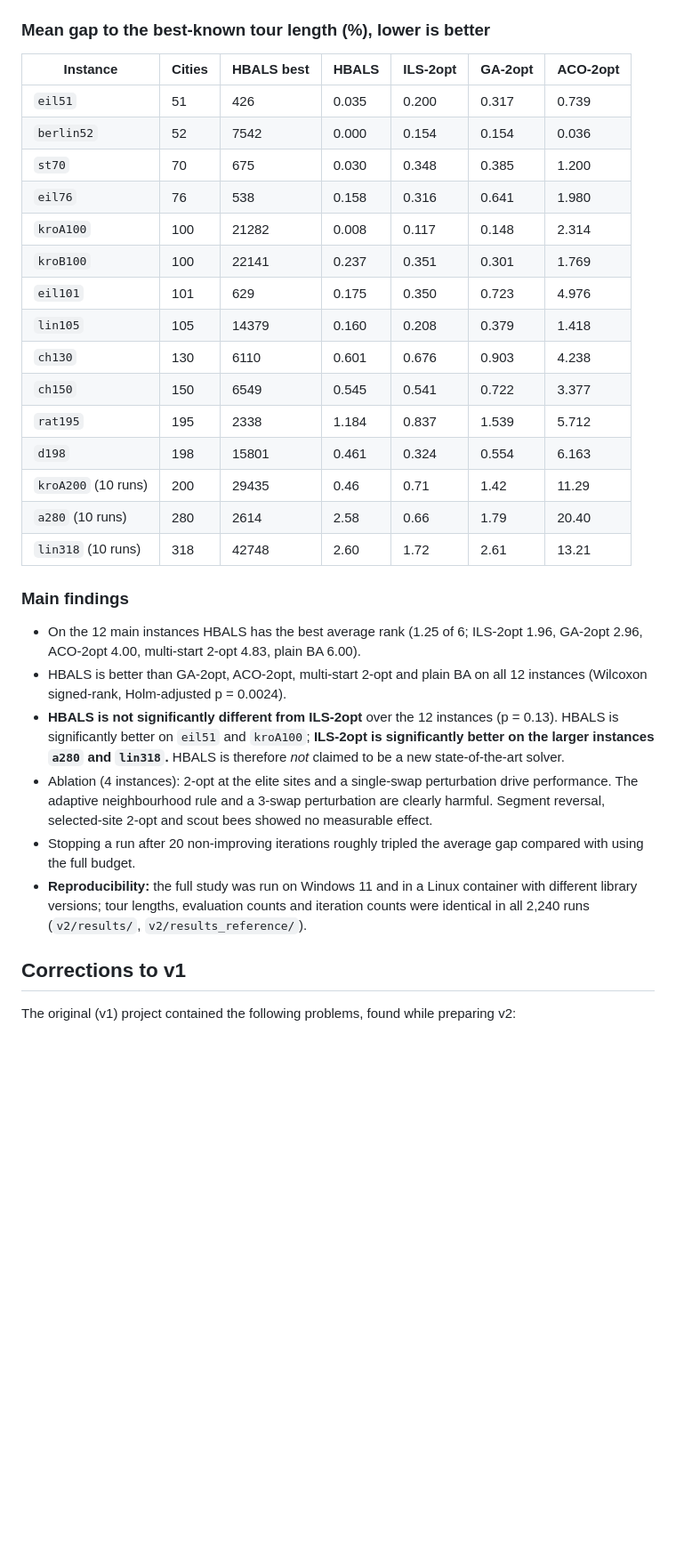
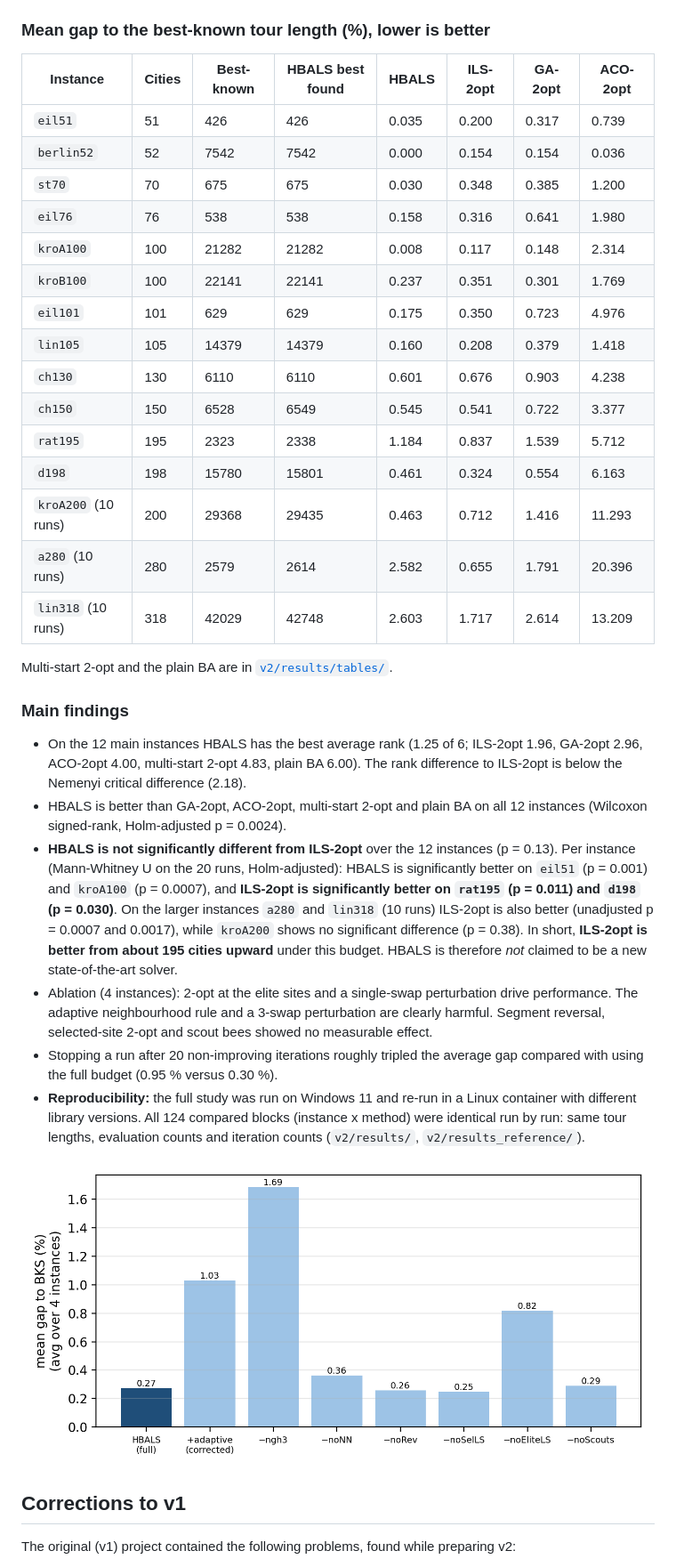
Before and after one commit to ErfanKhadiv/HBALS-TSP, a Markdown page: README.md, the part around one of its changes. Shown at 89% size. GitHub-like rendering; blank space fills up the shorter version.

Commit message:
Add v2: equal-budget evaluation, ablation, statistics; correct v1 claims

```diff
--- a/README.md
+++ b/README.md
@@ -59,35 +83,41 @@ Mann-Whitney, Wilcoxon signed-rank and Friedman tests with Holm correction (see
 
 ### Mean gap to the best-known tour length (%), lower is better
 
-| Instance | Cities | HBALS best | HBALS | ILS-2opt | GA-2opt | ACO-2opt |
-| --- | --- | --- | --- | --- | --- | --- |
-| `eil51` | 51 | 426 | 0.035 | 0.200 | 0.317 | 0.739 |
-| `berlin52` | 52 | 7542 | 0.000 | 0.154 | 0.154 | 0.036 |
-| `st70` | 70 | 675 | 0.030 | 0.348 | 0.385 | 1.200 |
-| `eil76` | 76 | 538 | 0.158 | 0.316 | 0.641 | 1.980 |
-| `kroA100` | 100 | 21282 | 0.008 | 0.117 | 0.148 | 2.314 |
-| `kroB100` | 100 | 22141 | 0.237 | 0.351 | 0.301 | 1.769 |
-| `eil101` | 101 | 629 | 0.175 | 0.350 | 0.723 | 4.976 |
-| `lin105` | 105 | 14379 | 0.160 | 0.208 | 0.379 | 1.418 |
-| `ch130` | 130 | 6110 | 0.601 | 0.676 | 0.903 | 4.238 |
-| `ch150` | 150 | 6549 | 0.545 | 0.541 | 0.722 | 3.377 |
-| `rat195` | 195 | 2338 | 1.184 | 0.837 | 1.539 | 5.712 |
-| `d198` | 198 | 15801 | 0.461 | 0.324 | 0.554 | 6.163 |
-| `kroA200` (10 runs) | 200 | 29435 | 0.46 | 0.71 | 1.42 | 11.29 |
-| `a280` (10 runs) | 280 | 2614 | 2.58 | 0.66 | 1.79 | 20.40 |
-| `lin318` (10 runs) | 318 | 42748 | 2.60 | 1.72 | 2.61 | 13.21 |
+| Instance | Cities | Best-known | HBALS best found | HBALS | ILS-2opt | GA-2opt | ACO-2opt |
+| --- | --- | --- | --- | --- | --- | --- | --- |
+| `eil51` | 51 | 426 | 426 | 0.035 | 0.200 | 0.317 | 0.739 |
+| `berlin52` | 52 | 7542 | 7542 | 0.000 | 0.154 | 0.154 | 0.036 |
+| `st70` | 70 | 675 | 675 | 0.030 | 0.348 | 0.385 | 1.200 |
+| `eil76` | 76 | 538 | 538 | 0.158 | 0.316 | 0.641 | 1.980 |
+| `kroA100` | 100 | 21282 | 21282 | 0.008 | 0.117 | 0.148 | 2.314 |
+| `kroB100` | 100 | 22141 | 22141 | 0.237 | 0.351 | 0.301 | 1.769 |
+| `eil101` | 101 | 629 | 629 | 0.175 | 0.350 | 0.723 | 4.976 |
+| `lin105` | 105 | 14379 | 14379 | 0.160 | 0.208 | 0.379 | 1.418 |
+| `ch130` | 130 | 6110 | 6110 | 0.601 | 0.676 | 0.903 | 4.238 |
+| `ch150` | 150 | 6528 | 6549 | 0.545 | 0.541 | 0.722 | 3.377 |
+| `rat195` | 195 | 2323 | 2338 | 1.184 | 0.837 | 1.539 | 5.712 |
+| `d198` | 198 | 15780 | 15801 | 0.461 | 0.324 | 0.554 | 6.163 |
+| `kroA200` (10 runs) | 200 | 29368 | 29435 | 0.463 | 0.712 | 1.416 | 11.293 |
+| `a280` (10 runs) | 280 | 2579 | 2614 | 2.582 | 0.655 | 1.791 | 20.396 |
+| `lin318` (10 runs) | 318 | 42029 | 42748 | 2.603 | 1.717 | 2.614 | 13.209 |
+
+Multi-start 2-opt and the plain BA are in [`v2/results/tables/`](v2/results/tables/).
 
 ### Main findings
 
-- On the 12 main instances HBALS has the best average rank (1.25 of 6; ILS-2opt 1.96, GA-2opt 2.96, ACO-2opt 4.00, multi-start 2-opt 4.83, plain BA 6.00).
+- On the 12 main instances HBALS has the best average rank (1.25 of 6; ILS-2opt 1.96, GA-2opt 2.96, ACO-2opt 4.00, multi-start 2-opt 4.83, plain BA 6.00). The rank difference to ILS-2opt is below the Nemenyi critical difference (2.18).
 - HBALS is better than GA-2opt, ACO-2opt, multi-start 2-opt and plain BA on all 12 instances (Wilcoxon signed-rank, Holm-adjusted p = 0.0024).
-- **HBALS is not significantly different from ILS-2opt** over the 12 instances (p = 0.13). HBALS is significantly better on `eil51` and `kroA100`;
-  **ILS-2opt is significantly better on the larger instances `a280` and `lin318`.** HBALS is therefore *not* claimed to be a new state-of-the-art solver.
+- **HBALS is not significantly different from ILS-2opt** over the 12 instances (p = 0.13). Per instance (Mann-Whitney U on the 20 runs, Holm-adjusted):
+  HBALS is significantly better on `eil51` (p = 0.001) and `kroA100` (p = 0.0007), and **ILS-2opt is significantly better on `rat195` (p = 0.011) and `d198` (p = 0.030)**.
+  On the larger instances `a280` and `lin318` (10 runs) ILS-2opt is also better (unadjusted p = 0.0007 and 0.0017), while `kroA200` shows no significant difference (p = 0.38).
+  In short, **ILS-2opt is better from about 195 cities upward** under this budget. HBALS is therefore *not* claimed to be a new state-of-the-art solver.
 - Ablation (4 instances): 2-opt at the elite sites and a single-swap perturbation drive performance. The adaptive neighbourhood rule and a 3-swap perturbation
   are clearly harmful. Segment reversal, selected-site 2-opt and scout bees showed no measurable effect.
-- Stopping a run after 20 non-improving iterations roughly tripled the average gap compared with using the full budget.
-- **Reproducibility:** the full study was run on Windows 11 and in a Linux container with different library versions; tour lengths, evaluation counts and
-  iteration counts were identical in all 2,240 runs (`v2/results/`, `v2/results_reference/`).
+- Stopping a run after 20 non-improving iterations roughly tripled the average gap compared with using the full budget (0.95 % versus 0.30 %).
+- **Reproducibility:** the full study was run on Windows 11 and re-run in a Linux container with different library versions. All 124 compared blocks
+  (instance x method) were identical run by run: same tour lengths, evaluation counts and iteration counts (`v2/results/`, `v2/results_reference/`).
+
+![Ablation results](v2/results/figures/ablation.png)
 
 ## Corrections to v1
 
```
Also changed, not shown: other parts of README.md (+57 -9 lines).
